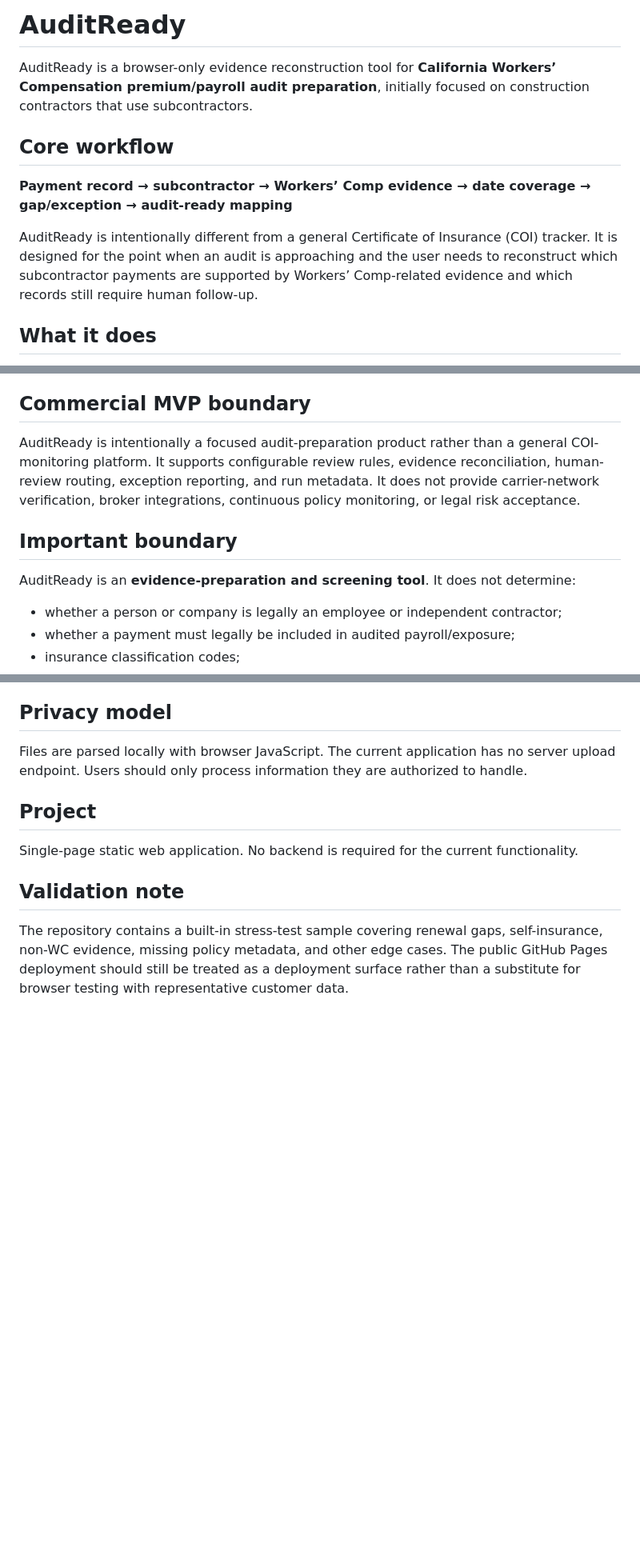
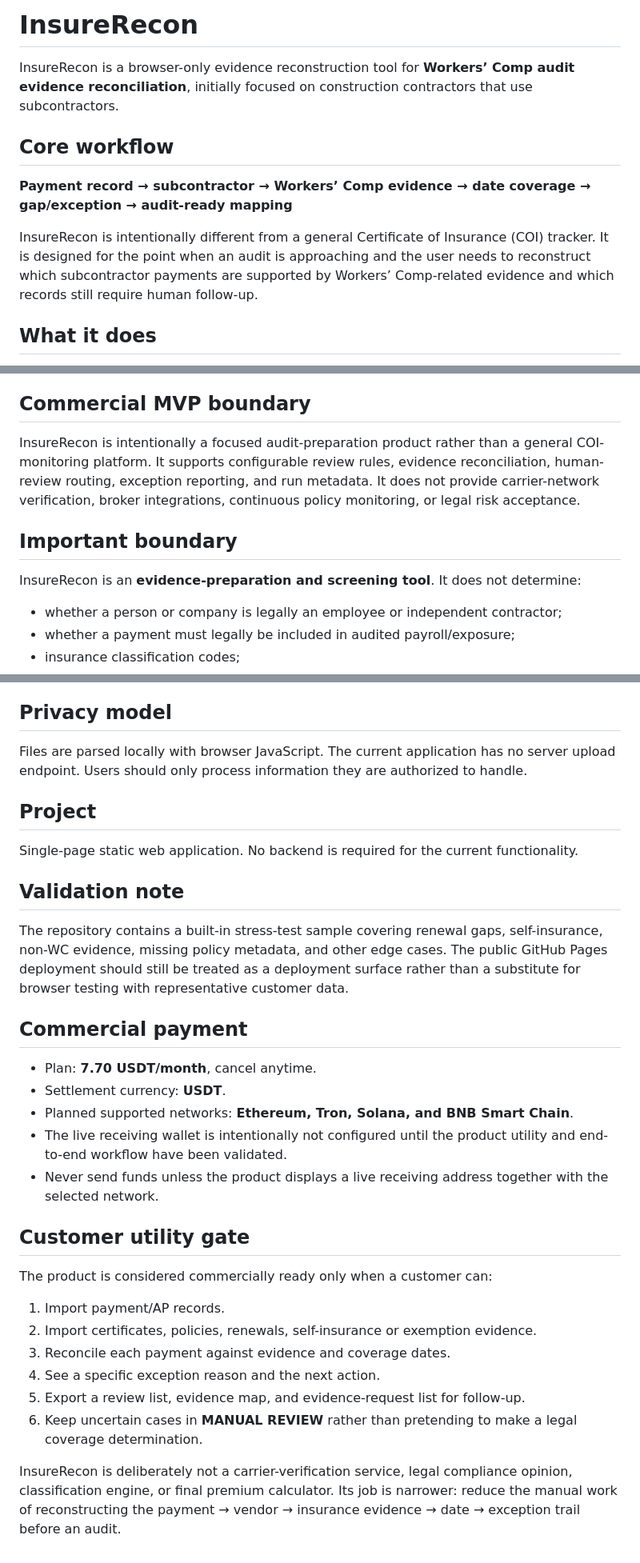
Before and after one commit to yfhu17776-cyber/audit-ready, a Markdown page: README.md, 3 parts joined by grey strips. Shown at 80% size. GitHub-like rendering; blank space fills up the shorter version.

Commit message:
Update InsureRecon commercial positioning and payment networks

```diff
--- a/README.md
+++ b/README.md
@@ -1,12 +1,12 @@
-# AuditReady
+# InsureRecon
 
-AuditReady is a browser-only evidence reconstruction tool for **California Workers’ Compensation premium/payroll audit preparation**, initially focused on construction contractors that use subcontractors.
+InsureRecon is a browser-only evidence reconstruction tool for **Workers’ Comp audit evidence reconciliation**, initially focused on construction contractors that use subcontractors.
 
 ## Core workflow
 
 **Payment record → subcontractor → Workers’ Comp evidence → date coverage → gap/exception → audit-ready mapping**
 
-AuditReady is intentionally different from a general Certificate of Insurance (COI) tracker. It is designed for the point when an audit is approaching and the user needs to reconstruct which subcontractor payments are supported by Workers’ Comp-related evidence and which records still require human follow-up.
+InsureRecon is intentionally different from a general Certificate of Insurance (COI) tracker. It is designed for the point when an audit is approaching and the user needs to reconstruct which subcontractor payments are supported by Workers’ Comp-related evidence and which records still require human follow-up.
 
 ## What it does
 
@@ -51,11 +51,11 @@ The app accepts CSV and Excel/XLSX for payment and evidence tables. PDF and imag
 
 ## Commercial MVP boundary
 
-AuditReady is intentionally a focused audit-preparation product rather than a general COI-monitoring platform. It supports configurable review rules, evidence reconciliation, human-review routing, exception reporting, and run metadata. It does not provide carrier-network verification, broker integrations, continuous policy monitoring, or legal risk acceptance.
+InsureRecon is intentionally a focused audit-preparation product rather than a general COI-monitoring platform. It supports configurable review rules, evidence reconciliation, human-review routing, exception reporting, and run metadata. It does not provide carrier-network verification, broker integrations, continuous policy monitoring, or legal risk acceptance.
 
 ## Important boundary
 
-AuditReady is an **evidence-preparation and screening tool**. It does not determine:
+InsureRecon is an **evidence-preparation and screening tool**. It does not determine:
 
 - whether a person or company is legally an employee or independent contractor;
 - whether a payment must legally be included in audited payroll/exposure;
@@ -92,3 +92,25 @@ The repository contains a built-in stress-test sample covering renewal gaps, sel
 <!-- ci-trigger-6 -->
 
 <!-- commercial-mvp-validation -->
+
+
+## Commercial payment
+
+- Plan: **7.70 USDT/month**, cancel anytime.
+- Settlement currency: **USDT**.
+- Planned supported networks: **Ethereum, Tron, Solana, and BNB Smart Chain**.
+- The live receiving wallet is intentionally not configured until the product utility and end-to-end workflow have been validated.
+- Never send funds unless the product displays a live receiving address together with the selected network.
+
+## Customer utility gate
+
+The product is considered commercially ready only when a customer can:
+
+1. Import payment/AP records.
+2. Import certificates, policies, renewals, self-insurance or exemption evidence.
+3. Reconcile each payment against evidence and coverage dates.
+4. See a specific exception reason and the next action.
+5. Export a review list, evidence map, and evidence-request list for follow-up.
+6. Keep uncertain cases in **MANUAL REVIEW** rather than pretending to make a legal coverage determination.
+
+InsureRecon is deliberately not a carrier-verification service, legal compliance opinion, classification engine, or final premium calculator. Its job is narrower: reduce the manual work of reconstructing the payment → vendor → insurance evidence → date → exception trail before an audit.
```
